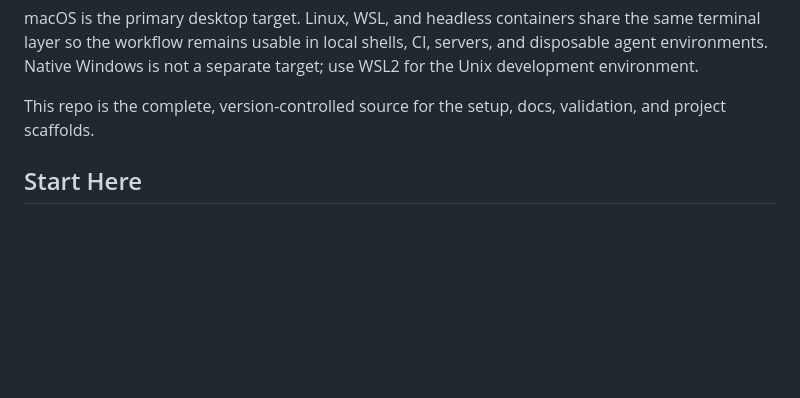
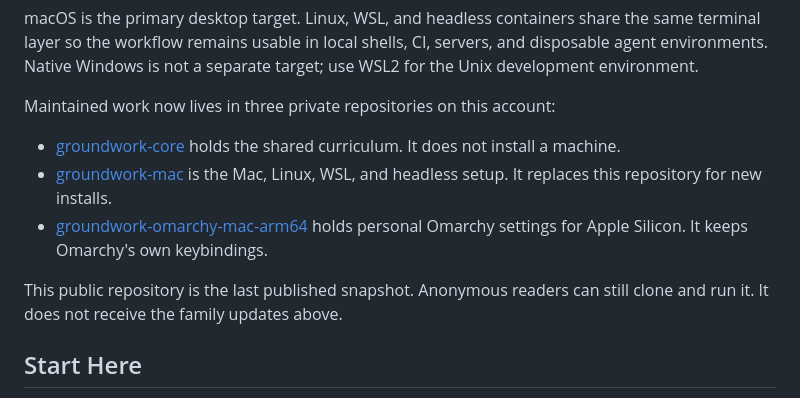
Before and after one commit to jasondockery/groundwork, a Markdown page: README.md, the part around the change. Drawn GitHub-style; blank space fills up the shorter version.

Commit message:
docs: point readers at the private Groundwork family

```diff
--- a/README.md
+++ b/README.md
@@ -13,7 +13,13 @@ It installs the tools a developer may want, but the tools are not the point. Edi
 
 macOS is the primary desktop target. Linux, WSL, and headless containers share the same terminal layer so the workflow remains usable in local shells, CI, servers, and disposable agent environments. Native Windows is not a separate target; use WSL2 for the Unix development environment.
 
-This repo is the complete, version-controlled source for the setup, docs, validation, and project scaffolds.
+Maintained work now lives in three private repositories on this account:
+
+- [groundwork-core](https://github.com/jasondockery/groundwork-core) holds the shared curriculum. It does not install a machine.
+- [groundwork-mac](https://github.com/jasondockery/groundwork-mac) is the Mac, Linux, WSL, and headless setup. It replaces this repository for new installs.
+- [groundwork-omarchy-mac-arm64](https://github.com/jasondockery/groundwork-omarchy-mac-arm64) holds personal Omarchy settings for Apple Silicon. It keeps Omarchy's own keybindings.
+
+This public repository is the last published snapshot. Anonymous readers can still clone and run it. It does not receive the family updates above.
 
 ## Start Here
 
```
